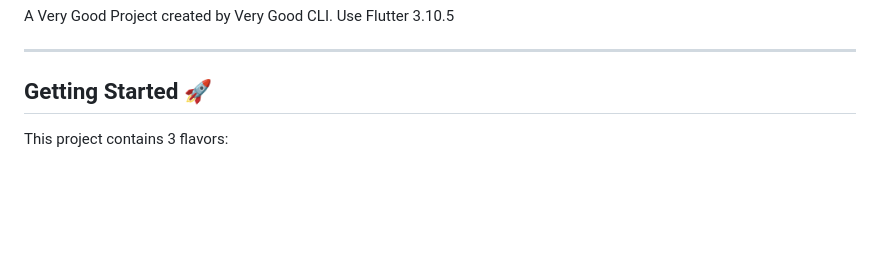
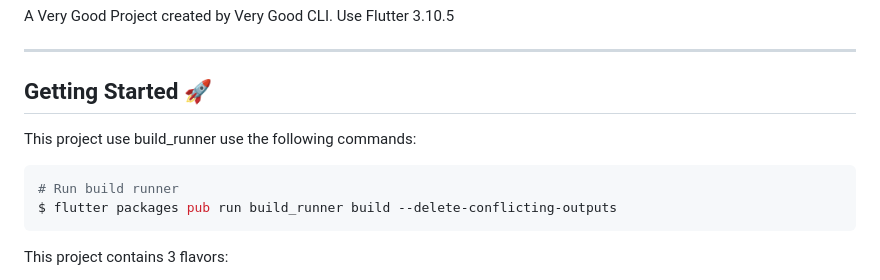
Before and after one commit to jelenzanojr/toDoApp, a Markdown page: README.md, the part around the change. GitHub-like rendering; blank space fills up the shorter version.

Commit message:
add build runner command to readme

````diff
--- a/README.md
+++ b/README.md
@@ -12,6 +12,13 @@ Use Flutter 3.10.5
 ---
 
 ## Getting Started 🚀
+
+This project use build_runner use the following commands:
+
+```sh
+# Run build runner
+$ flutter packages pub run build_runner build --delete-conflicting-outputs
+```
 
 This project contains 3 flavors:
 
````
